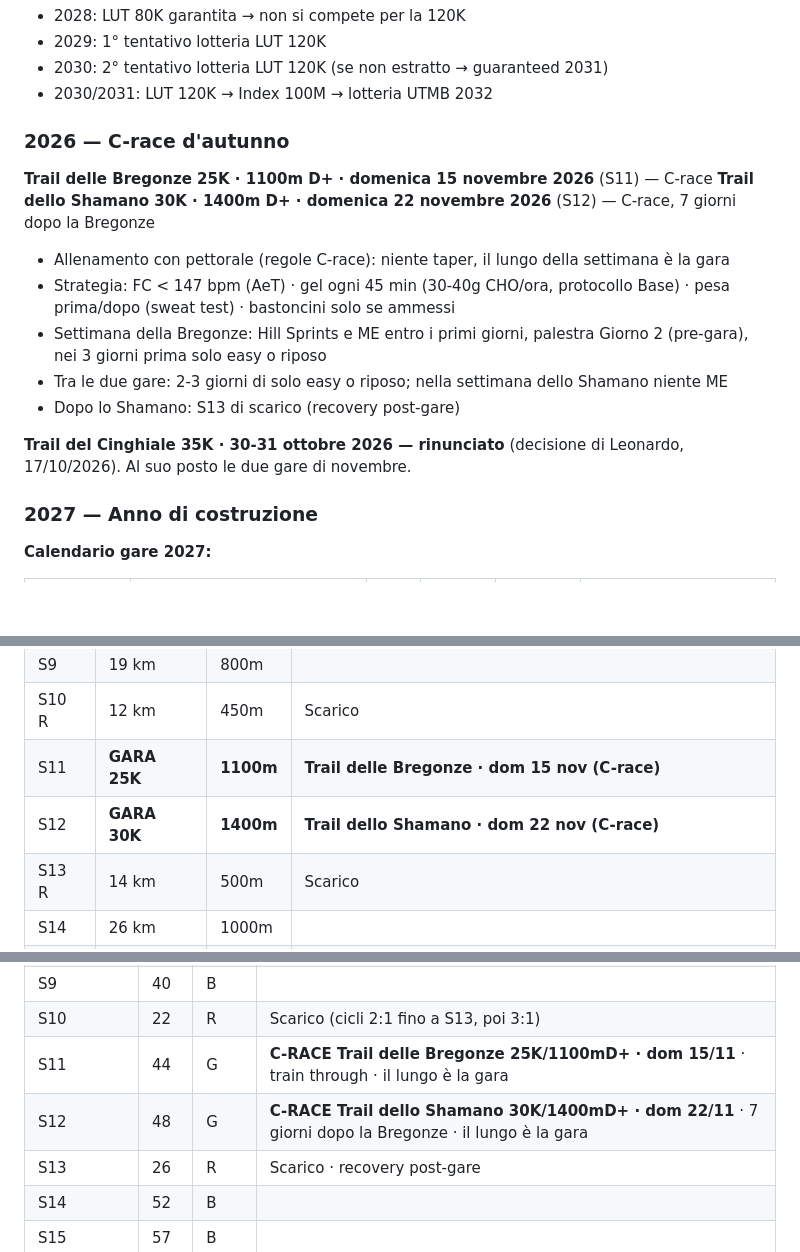
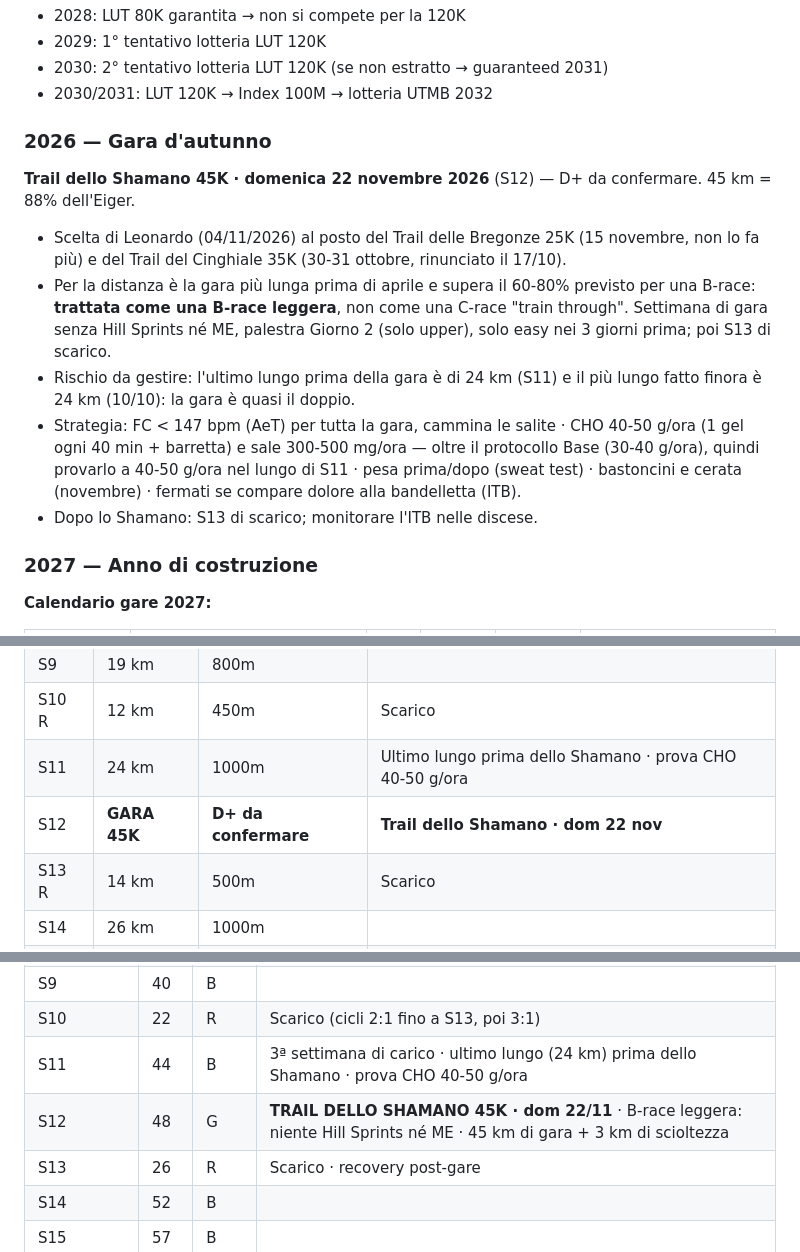
Before and after one commit to Leozardi92/allenamento, a Markdown page: contesto-allenamento.md, 3 parts joined by grey strips. Rendered like a GitHub page; blank space fills up the shorter version.

Commit message:
Trail dello Shamano 45K (22/11) al posto di Bregonze 25K + Shamano 30K: S11 torna settimana di carico con lungo 24 km, S12 settimana di gara leggera (niente Hill Sprints/ME), nutrizione 40-50 g/ora

```diff
--- a/contesto-allenamento.md
+++ b/contesto-allenamento.md
@@ -64,17 +64,14 @@ Con doppio tentativo 2032+2033: **~72-75%**
 - 2030: 2° tentativo lotteria LUT 120K (se non estratto → guaranteed 2031)
 - 2030/2031: LUT 120K → Index 100M → lotteria UTMB 2032
 
-### 2026 — C-race d'autunno
+### 2026 — Gara d'autunno
 
-**Trail delle Bregonze 25K · 1100m D+ · domenica 15 novembre 2026** (S11) — C-race
-**Trail dello Shamano 30K · 1400m D+ · domenica 22 novembre 2026** (S12) — C-race, 7 giorni dopo la Bregonze
-- Allenamento con pettorale (regole C-race): niente taper, il lungo della settimana è la gara
-- Strategia: FC < 147 bpm (AeT) · gel ogni 45 min (30-40g CHO/ora, protocollo Base) · pesa prima/dopo (sweat test) · bastoncini solo se ammessi
-- Settimana della Bregonze: Hill Sprints e ME entro i primi giorni, palestra Giorno 2 (pre-gara), nei 3 giorni prima solo easy o riposo
-- Tra le due gare: 2-3 giorni di solo easy o riposo; nella settimana dello Shamano niente ME
-- Dopo lo Shamano: S13 di scarico (recovery post-gare)
-
-**Trail del Cinghiale 35K · 30-31 ottobre 2026 — rinunciato** (decisione di Leonardo, 17/10/2026). Al suo posto le due gare di novembre.
+**Trail dello Shamano 45K · domenica 22 novembre 2026** (S12) — D+ da confermare. 45 km = 88% dell'Eiger.
+- Scelta di Leonardo (04/11/2026) al posto del Trail delle Bregonze 25K (15 novembre, non lo fa più) e del Trail del Cinghiale 35K (30-31 ottobre, rinunciato il 17/10).
+- Per la distanza è la gara più lunga prima di aprile e supera il 60-80% previsto per una B-race: **trattata come una B-race leggera**, non come una C-race "train through". Settimana di gara senza Hill Sprints né ME, palestra Giorno 2 (solo upper), solo easy nei 3 giorni prima; poi S13 di scarico.
+- Rischio da gestire: l'ultimo lungo prima della gara è di 24 km (S11) e il più lungo fatto finora è 24 km (10/10): la gara è quasi il doppio.
+- Strategia: FC < 147 bpm (AeT) per tutta la gara, cammina le salite · CHO 40-50 g/ora (1 gel ogni 40 min + barretta) e sale 300-500 mg/ora — oltre il protocollo Base (30-40 g/ora), quindi provarlo a 40-50 g/ora nel lungo di S11 · pesa prima/dopo (sweat test) · bastoncini e cerata (novembre) · fermati se compare dolore alla bandelletta (ITB).
+- Dopo lo Shamano: S13 di scarico; monitorare l'ITB nelle discese.
 
 ### 2027 — Anno di costruzione
 
@@ -336,8 +333,8 @@ Il b2b copre il 74% del volume settimanale — dentro il range 60-80% del libro.
 | S8 | 16 km | 650m | Ripresa · 1ª settimana di carico |
 | S9 | 19 km | 800m | |
 | S10 R | 12 km | 450m | Scarico |
-| S11 | **GARA 25K** | **1100m** | **Trail delle Bregonze · dom 15 nov (C-race)** |
-| S12 | **GARA 30K** | **1400m** | **Trail dello Shamano · dom 22 nov (C-race)** |
+| S11 | 24 km | 1000m | Ultimo lungo prima dello Shamano · prova CHO 40-50 g/ora |
+| S12 | **GARA 45K** | **D+ da confermare** | **Trail dello Shamano · dom 22 nov** |
 | S13 R | 14 km | 500m | Scarico |
 | S14 | 26 km | 1000m | |
 | S15 | 28 km | 1200m | |
@@ -794,8 +792,8 @@ Le gare A, B, C sono TUTTE integrate nei blocchi — non esistono blocchi separa
 | S8 | 36 | B | Ripresa · Cinghiale rinunciato (17/10) · 1ª settimana di carico |
 | S9 | 40 | B | |
 | S10 | 22 | R | Scarico (cicli 2:1 fino a S13, poi 3:1) |
-| S11 | 44 | G | **C-RACE Trail delle Bregonze 25K/1100mD+ · dom 15/11** · train through · il lungo è la gara |
-| S12 | 48 | G | **C-RACE Trail dello Shamano 30K/1400mD+ · dom 22/11** · 7 giorni dopo la Bregonze · il lungo è la gara |
+| S11 | 44 | B | 3ª settimana di carico · ultimo lungo (24 km) prima dello Shamano · prova CHO 40-50 g/ora |
+| S12 | 48 | G | **TRAIL DELLO SHAMANO 45K · dom 22/11** · B-race leggera: niente Hill Sprints né ME · 45 km di gara + 3 km di scioltezza |
 | S13 | 26 | R | Scarico · recovery post-gare |
 | S14 | 52 | B | |
 | S15 | 57 | B | |
```
Also changed, not shown: other parts of contesto-allenamento.md (+4 -3 lines).
